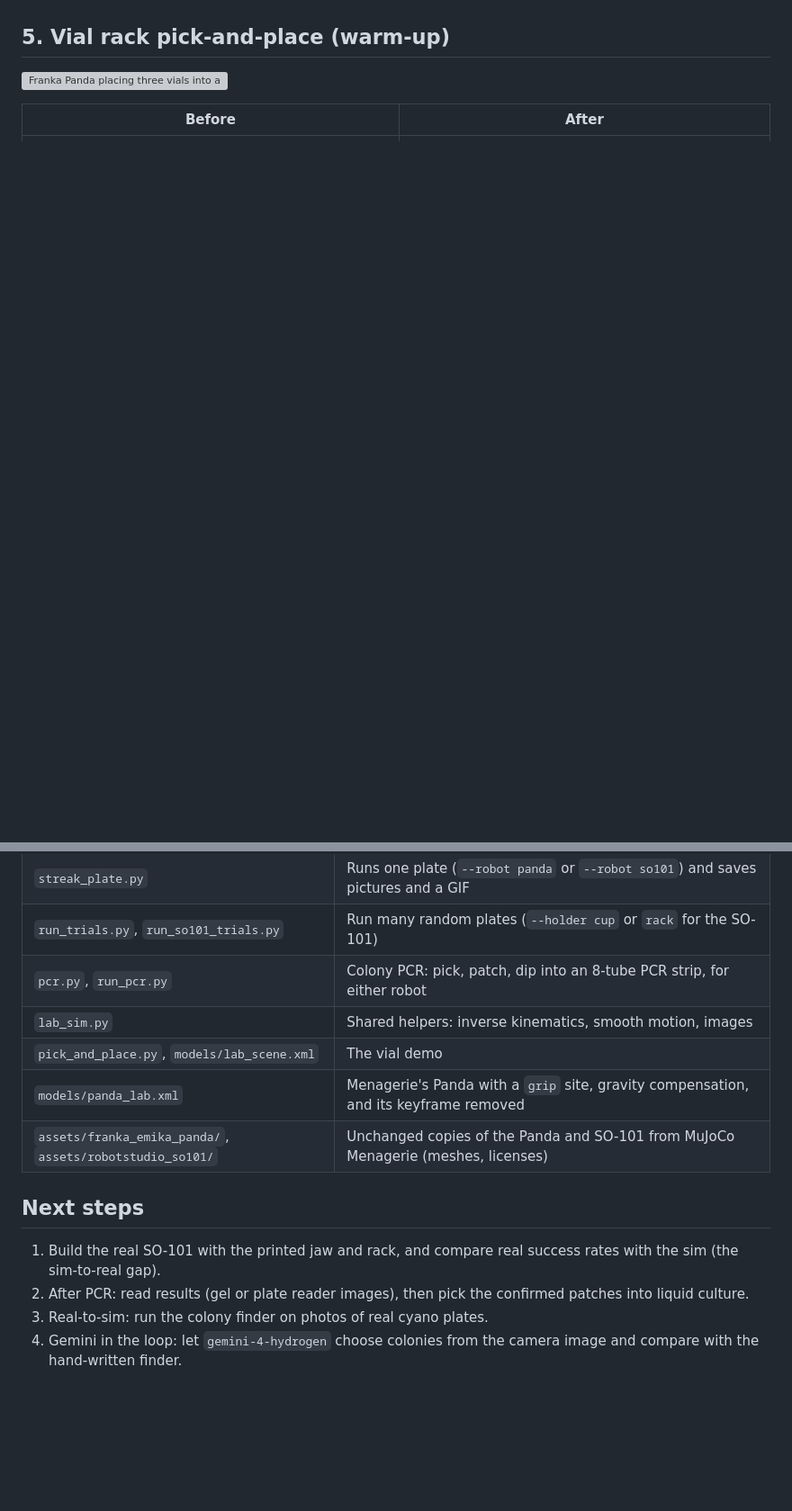
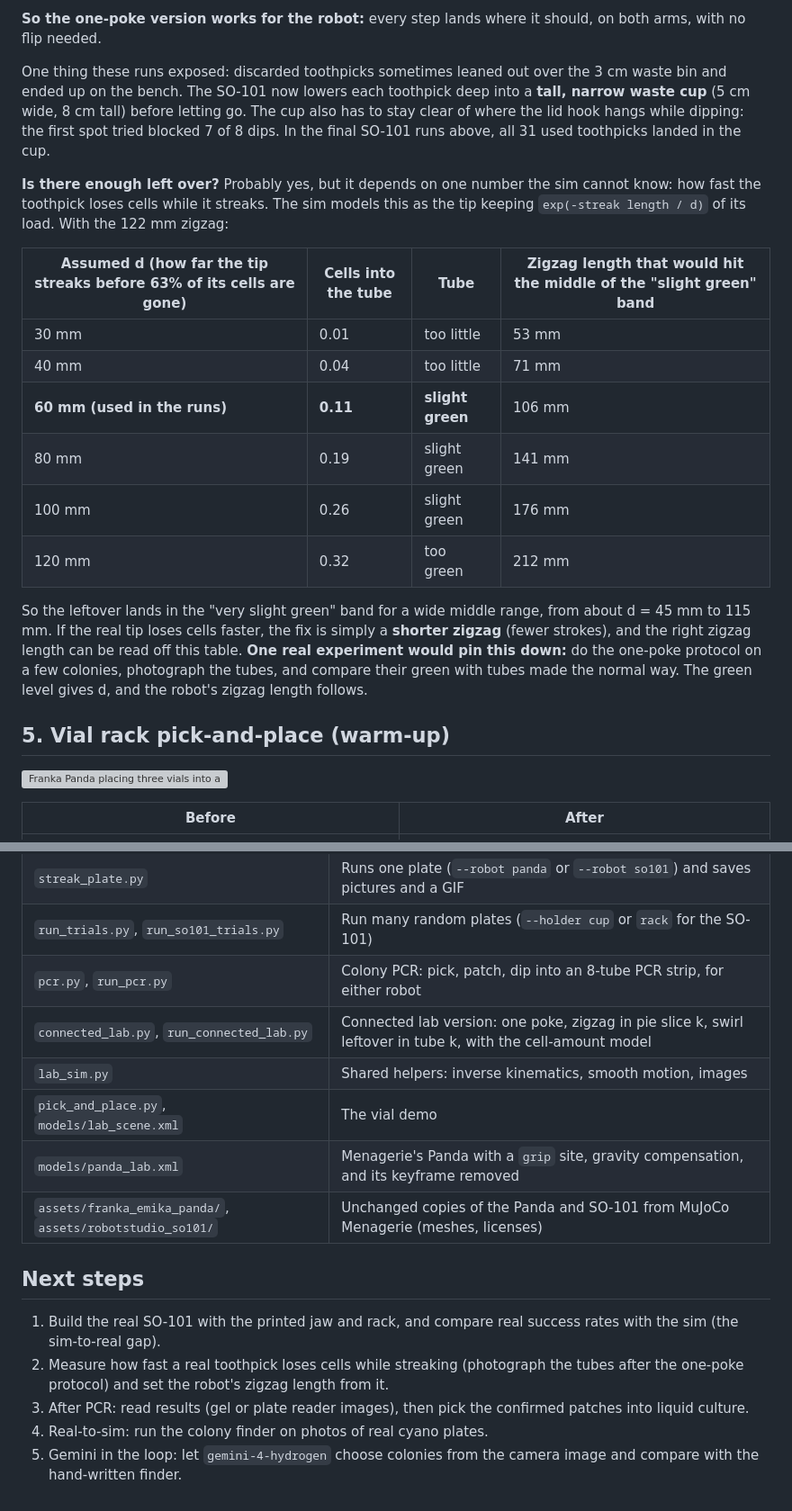
Before and after one commit to cykim5/mujoco-lab-sim, a Markdown page: README.md, 2 parts joined by grey strips. Shown at 90% size. Rendered like a GitHub page; blank space fills up the shorter version; grey boxes are pictures that could not be loaded.

```diff
--- a/README.md
+++ b/README.md
@@ -245,3 +279,20 @@ Human fingers are thin; robot hands aren't. Ways around it:
+**So the one-poke version works for the robot:** every step lands where it should, on both arms, with no flip needed.
+
+One thing these runs exposed: discarded toothpicks sometimes leaned out over the 3 cm waste bin and ended up on the bench. The SO-101 now lowers each toothpick deep into a **tall, narrow waste cup** (5 cm wide, 8 cm tall) before letting go. The cup also has to stay clear of where the lid hook hangs while dipping: the first spot tried blocked 7 of 8 dips. In the final SO-101 runs above, all 31 used toothpicks landed in the cup.
+
+**Is there enough left over?** Probably yes, but it depends on one number the sim cannot know: how fast the toothpick loses cells while it streaks. The sim models this as the tip keeping `exp(-streak length / d)` of its load. With the 122 mm zigzag:
+
+| Assumed d (how far the tip streaks before 63% of its cells are gone) | Cells into the tube | Tube | Zigzag length that would hit the middle of the "slight green" band |
+|---|---|---|---|
+| 30 mm | 0.01 | too little | 53 mm |
+| 40 mm | 0.04 | too little | 71 mm |
+| **60 mm (used in the runs)** | **0.11** | **slight green** | 106 mm |
+| 80 mm | 0.19 | slight green | 141 mm |
+| 100 mm | 0.26 | slight green | 176 mm |
+| 120 mm | 0.32 | too green | 212 mm |
+
+So the leftover lands in the "very slight green" band for a wide middle range, from about d = 45 mm to 115 mm. If the real tip loses cells faster, the fix is simply a **shorter zigzag** (fewer strokes), and the right zigzag length can be read off this table. **One real experiment would pin this down:** do the one-poke protocol on a few colonies, photograph the tubes, and compare their green with tubes made the normal way. The green level gives d, and the robot's zigzag length follows.
+
 ## 5. Vial rack pick-and-place (warm-up)
 
 ![Franka Panda placing three vials into a rack](outputs/pick_and_place.gif)
@@ -283,6 +334,7 @@ Interactive 3D viewer for the vial scene (drag to rotate, Ctrl+drag to push thin
 | `streak_plate.py` | Runs one plate (`--robot panda` or `--robot so101`) and saves pictures and a GIF |
 | `run_trials.py`, `run_so101_trials.py` | Run many random plates (`--holder cup` or `rack` for the SO-101) |
 | `pcr.py`, `run_pcr.py` | Colony PCR: pick, patch, dip into an 8-tube PCR strip, for either robot |
+| `connected_lab.py`, `run_connected_lab.py` | Connected lab version: one poke, zigzag in pie slice k, swirl leftover in tube k, with the cell-amount model |
 | `lab_sim.py` | Shared helpers: inverse kinematics, smooth motion, images |
 | `pick_and_place.py`, `models/lab_scene.xml` | The vial demo |
 | `models/panda_lab.xml` | Menagerie's Panda with a `grip` site, gravity compensation, and its keyframe removed |
@@ -291,6 +343,7 @@ Interactive 3D viewer for the vial scene (drag to rotate, Ctrl+drag to push thin
 ## Next steps
 
 1. Build the real SO-101 with the printed jaw and rack, and compare real success rates with the sim (the sim-to-real gap).
-2. After PCR: read results (gel or plate reader images), then pick the confirmed patches into liquid culture.
-3. Real-to-sim: run the colony finder on photos of real cyano plates.
-4. Gemini in the loop: let `gemini-4-hydrogen` choose colonies from the camera image and compare with the hand-written finder.
+2. Measure how fast a real toothpick loses cells while streaking (photograph the tubes after the one-poke protocol) and set the robot's zigzag length from it.
+3. After PCR: read results (gel or plate reader images), then pick the confirmed patches into liquid culture.
+4. Real-to-sim: run the colony finder on photos of real cyano plates.
+5. Gemini in the loop: let `gemini-4-hydrogen` choose colonies from the camera image and compare with the hand-written finder.
```
Also changed, not shown: other parts of README.md (+34 -0 lines), outputs/connected_panda_plate.png (added), outputs/connected_panda_tubes.png (added), outputs/connected_so101_plate.png (added), outputs/connected_so101_tubes.png (added), 12 other files.
